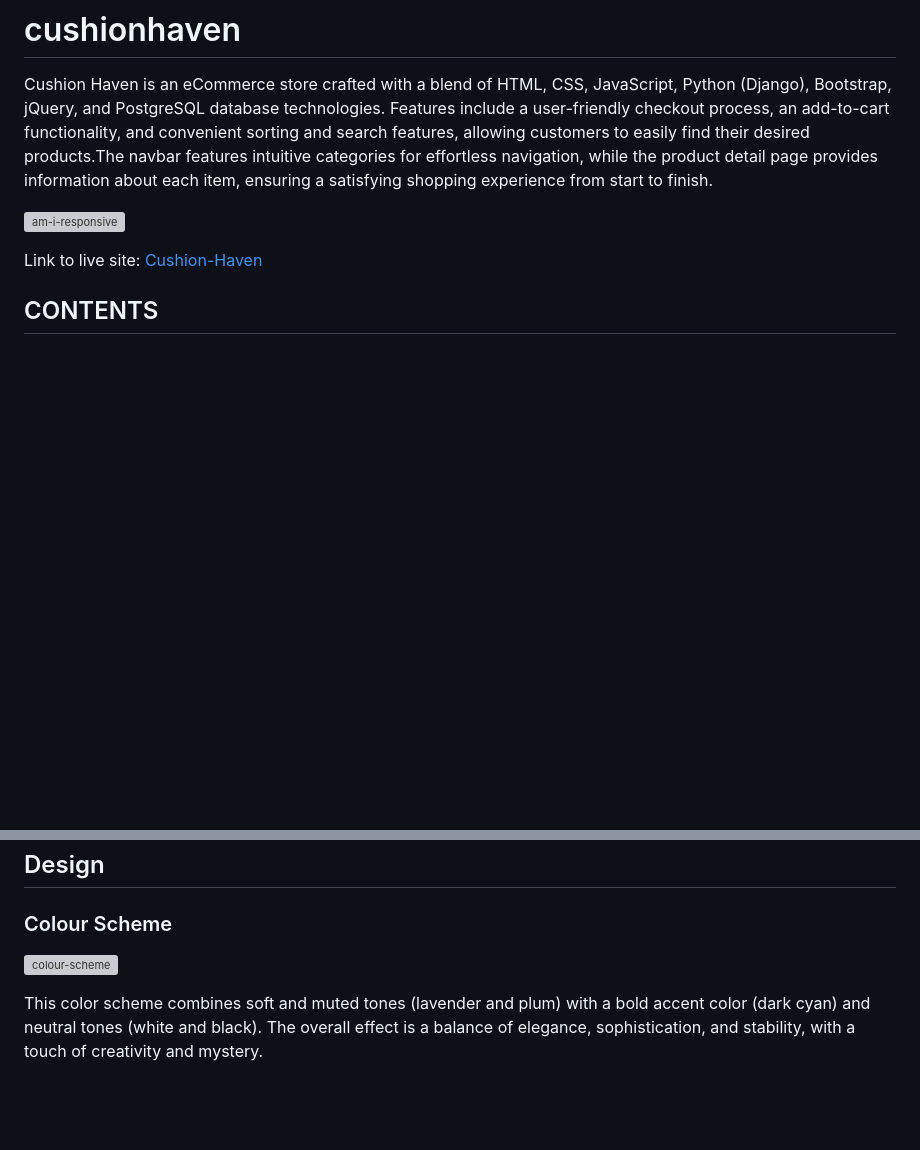
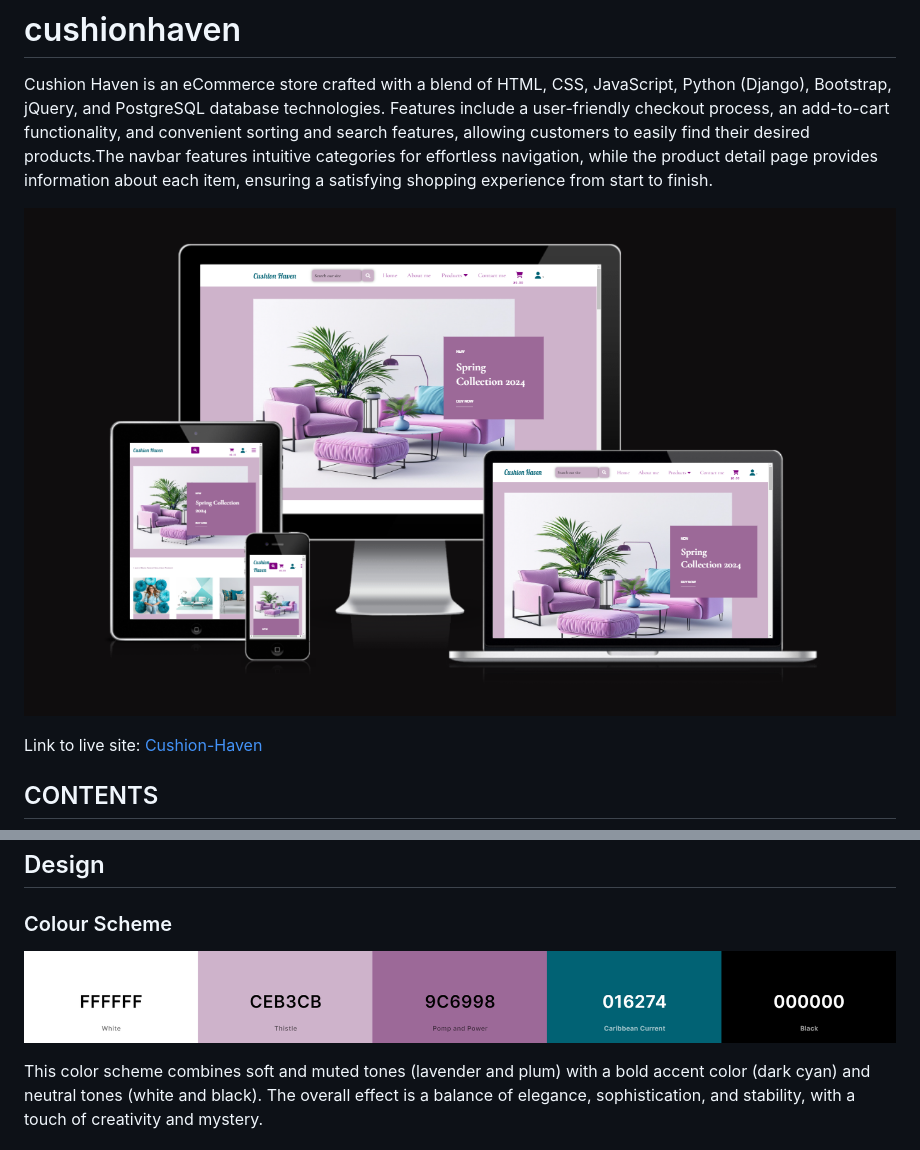
Before and after one commit to zaicodes/CushionHaven, a Markdown page: README.md, 2 parts joined by grey strips. Rendered like a GitHub page; blank space fills up the shorter version; grey boxes are pictures that could not be loaded.

Commit message:
Update README.md: correct am-i-responsive image link and add color scheme image

```diff
--- a/README.md
+++ b/README.md
@@ -2,7 +2,8 @@
 
 Cushion Haven is an eCommerce store crafted with a blend of HTML, CSS, JavaScript, Python (Django), Bootstrap, jQuery, and PostgreSQL database technologies. Features include a user-friendly checkout process, an add-to-cart functionality, and convenient sorting and search features, allowing customers to easily find their desired products.The navbar features intuitive categories for effortless navigation, while the product detail page provides information about each item, ensuring a satisfying shopping experience from start to finish.
 
-![am-i-responsive](https://github.com/zaicodes/CushionHaven/tree/main/documentation/readme/am-i-responsive.png)
+![am-i-responsive](https://github.com/zaicodes/CushionHaven/blob/main/documentation/readme/am-i-responsive.png)
+
 
 Link to live site: [Cushion-Haven](https://cushionhaven-e17d4f9ff625.herokuapp.com/)
 
@@ -82,7 +83,7 @@ Cushion Haven is a Business to Consumer (B2C) e-commerce platform tailored for i
 
 ### Colour Scheme
 
-![colour-scheme]()
+![colour-scheme](https://github.com/zaicodes/CushionHaven/blob/main/documentation/readme/colour-scheme.png)
 
 This color scheme combines soft and muted tones (lavender and plum) with a bold accent color (dark cyan) and neutral tones (white and black). The overall effect is a balance of elegance, sophistication, and stability, with a touch of creativity and mystery.
 
```
